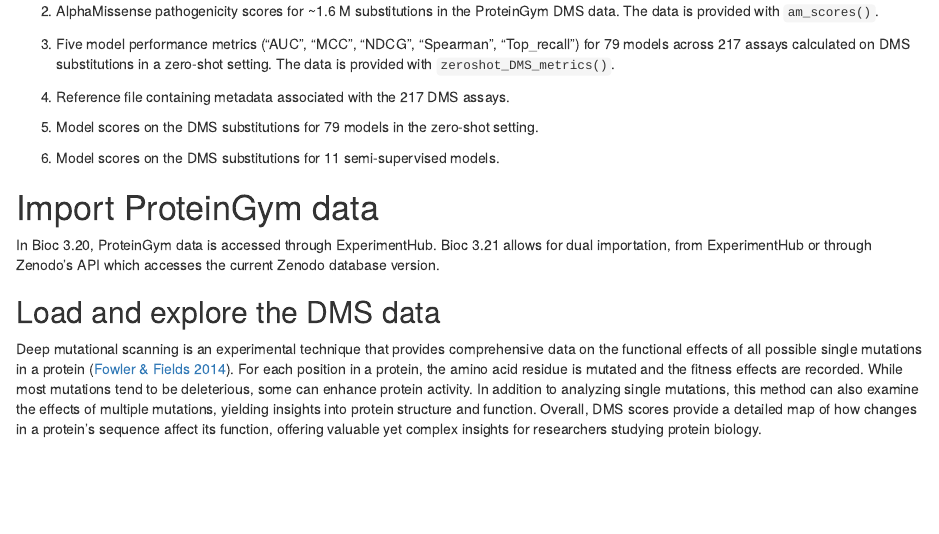
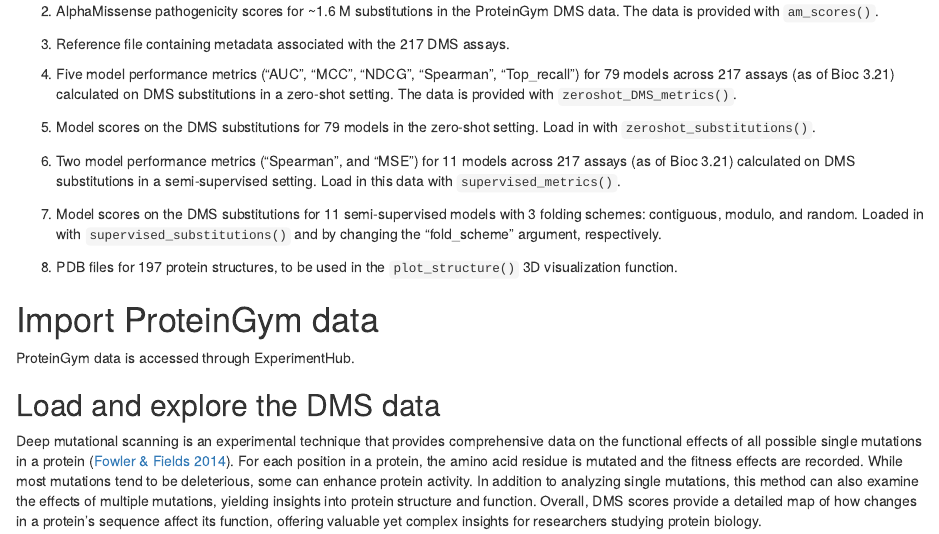
Before and after one commit to bioc/ProteinGymR, an R Markdown document (vignettes/data_import_and_representation.Rmd): the page in a window 1100 px wide, from 1270 px down. Rendered offline with R 4.5, knitr and Pandoc, with nearby package versions; drawn as R Markdown's standard HTML page in place of the format the file asks for; some code elsewhere in the file could not run offline.

Commit message:
updated vignette with new dataset loading functions

```diff
--- a/vignettes/data_import_and_representation.Rmd
+++ b/vignettes/data_import_and_representation.Rmd
@@ -106,22 +106,33 @@
 2.  AlphaMissense pathogenicity scores for ~1.6 M substitutions in the
 ProteinGym DMS data. The data is provided with `am_scores()`.
 
-3. Five model performance metrics ("AUC", "MCC", "NDCG", "Spearman",
-"Top_recall") for 79 models across 217 assays calculated on DMS substitutions
-in a zero-shot setting. The data is provided with `zeroshot_DMS_metrics()`.
+3. Reference file containing metadata associated with the 217 DMS assays.
 
-4. Reference file containing metadata associated with the 217 DMS assays.
+4. Five model performance metrics ("AUC", "MCC", "NDCG", "Spearman",
+"Top_recall") for 79 models across 217 assays (as of Bioc 3.21) calculated on
+DMS substitutions in a zero-shot setting. The data is provided with
+`zeroshot_DMS_metrics()`.
 
 5. Model scores on the DMS substitutions for 79 models in the zero-shot setting.
+Load in with `zeroshot_substitutions()`.
 
-6. Model scores on the DMS substitutions for 11 semi-supervised models.
+
+6. Two model performance metrics ("Spearman", and "MSE") for 11 models across
+217 assays (as of Bioc 3.21) calculated on DMS substitutions in a
+semi-supervised setting. Load in this data with `supervised_metrics()`.
+
+7. Model scores on the DMS substitutions for 11 semi-supervised models with 3
+folding schemes: contiguous, modulo, and random. Loaded in with
+`supervised_substitutions()` and by changing the "fold_scheme" argument,
+respectively.
+
+8. PDB files for 197 protein structures, to be used in the `plot_structure()`
+3D visualization function.
 
 
 # Import ProteinGym data
 
-In Bioc 3.20, ProteinGym data is accessed through ExperimentHub. Bioc 3.21
-allows for dual importation, from ExperimentHub or through Zenodo's API which
-accesses the current Zenodo database version.
+ProteinGym data is accessed through ExperimentHub.
 
 
 ## Load and explore the DMS data
```
Also changed, not shown: R/zeroshot_DMS_metrics.R (+1 -1 lines), vignettes/data_import_and_representation.Rmd (3 more changed lines).
